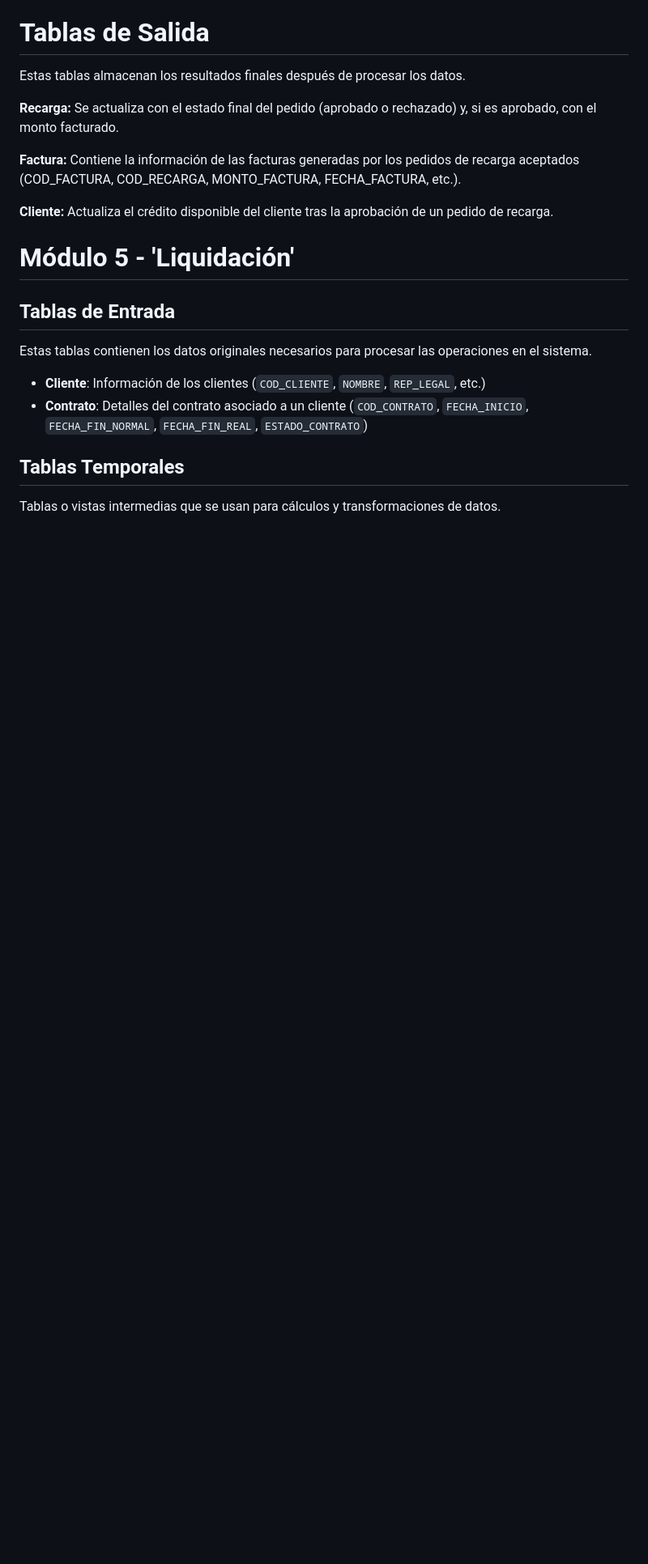
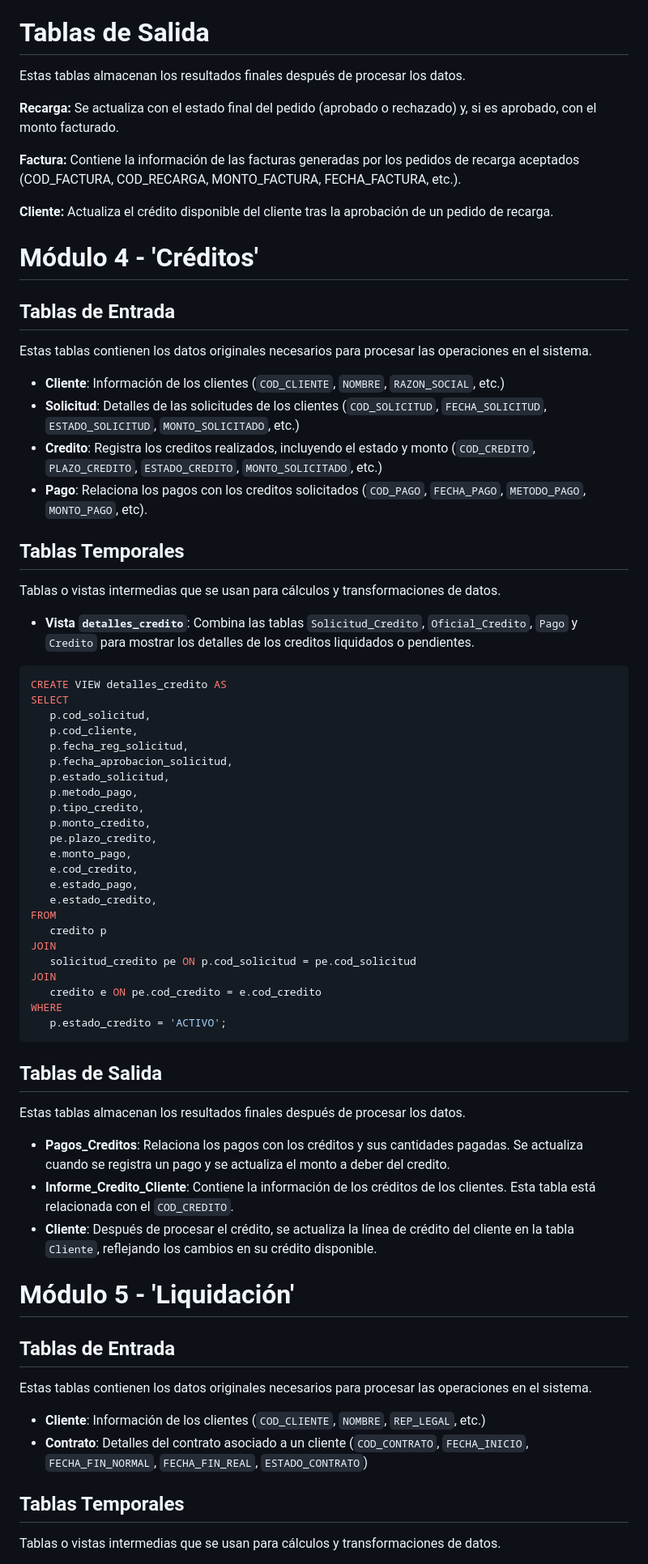
Before and after one commit to fiis-bd242/bd242-grupo6, a Markdown page: 10/10.3/10.3.md, the part around the change. Shown: that part at 81% size. Drawn GitHub-style; blank space fills up the shorter version.

Commit message:
Tablas creditos

````diff
--- a/10/10.3/10.3.md
+++ b/10/10.3/10.3.md
@@ -110,6 +110,53 @@ Estas tablas almacenan los resultados finales después de procesar los datos.
 
 **Cliente:** Actualiza el crédito disponible del cliente tras la aprobación de un pedido de recarga.
 
+# Módulo 4 - 'Créditos'
+
+##  **Tablas de Entrada**
+Estas tablas contienen los datos originales necesarios para procesar las operaciones en el sistema.
+- **Cliente**: Información de los clientes (`COD_CLIENTE`, `NOMBRE`, `RAZON_SOCIAL`, etc.)
+- **Solicitud**: Detalles de las solicitudes de los clientes (`COD_SOLICITUD`, `FECHA_SOLICITUD`, `ESTADO_SOLICITUD`, `MONTO_SOLICITADO`, etc.)
+- **Credito**: Registra los creditos realizados, incluyendo el estado y monto (`COD_CREDITO`, `PLAZO_CREDITO`, `ESTADO_CREDITO`, `MONTO_SOLICITADO`, etc.)
+- **Pago**: Relaciona los pagos con los creditos solicitados (`COD_PAGO`, `FECHA_PAGO`, `METODO_PAGO`, `MONTO_PAGO`, etc).
+
+##  **Tablas Temporales**
+Tablas o vistas intermedias que se usan para cálculos y transformaciones de datos.
+
+- **Vista `detalles_credito`**: Combina las tablas `Solicitud_Credito`, `Oficial_Credito`, `Pago` y `Credito` para mostrar los detalles de los creditos liquidados o pendientes.
+
+ ```sql
+CREATE VIEW detalles_credito AS
+SELECT
+    p.cod_solicitud,
+    p.cod_cliente,
+    p.fecha_reg_solicitud,
+    p.fecha_aprobacion_solicitud,
+    p.estado_solicitud,
+    p.metodo_pago,
+    p.tipo_credito,
+    p.monto_credito,
+    pe.plazo_credito,
+    e.monto_pago,
+    e.cod_credito,
+    e.estado_pago,
+    e.estado_credito,
+FROM
+    credito p
+JOIN
+    solicitud_credito pe ON p.cod_solicitud = pe.cod_solicitud
+JOIN
+    credito e ON pe.cod_credito = e.cod_credito
+WHERE
+    p.estado_credito = 'ACTIVO';
+ ```
+
+## **Tablas de Salida**
+Estas tablas almacenan los resultados finales después de procesar los datos.
+
+- **Pagos_Creditos**: Relaciona los pagos con los créditos y sus cantidades pagadas. Se actualiza cuando se registra un pago y se actualiza el monto a deber del credito.
+- **Informe_Credito_Cliente**: Contiene la información de los créditos de los clientes. Esta tabla está relacionada con el `COD_CREDITO`.
+- **Cliente**: Después de procesar el crédito, se actualiza la línea de crédito del cliente en la tabla `Cliente`, reflejando los cambios en su crédito disponible.
+
 # Módulo 5 - 'Liquidación'
 
 ##  **Tablas de Entrada**
````
